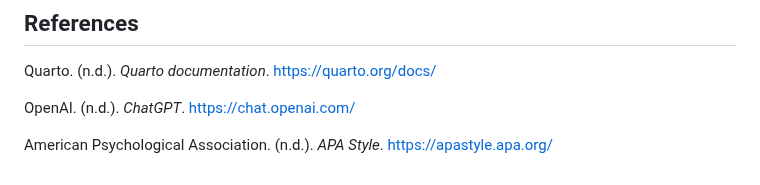
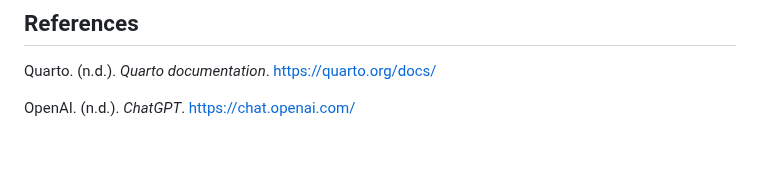
Before and after one commit to ab4072g-debug/abhay-mba-portfolio, a Markdown page: appendix.md, the part around the change. GitHub-like rendering; blank space fills up the shorter version.

```diff
--- a/appendix.md
+++ b/appendix.md
@@ -99,5 +99,3 @@ I used ChatGPT once to generate an initial outline and sample wording for a one-
 Quarto. (n.d.). *Quarto documentation*. https://quarto.org/docs/
 
 OpenAI. (n.d.). *ChatGPT*. https://chat.openai.com/
-
-American Psychological Association. (n.d.). *APA Style*. https://apastyle.apa.org/
```
